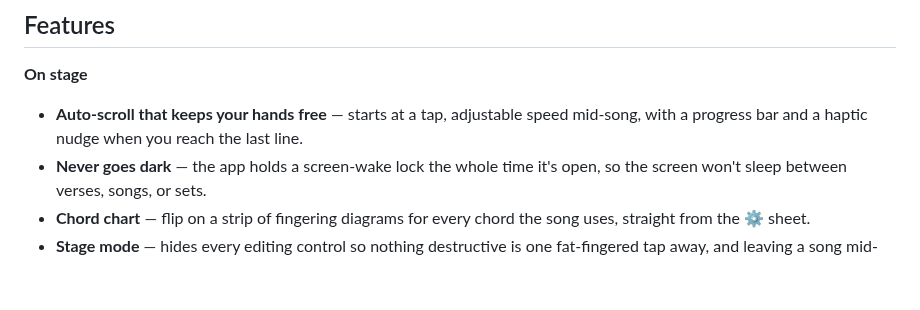
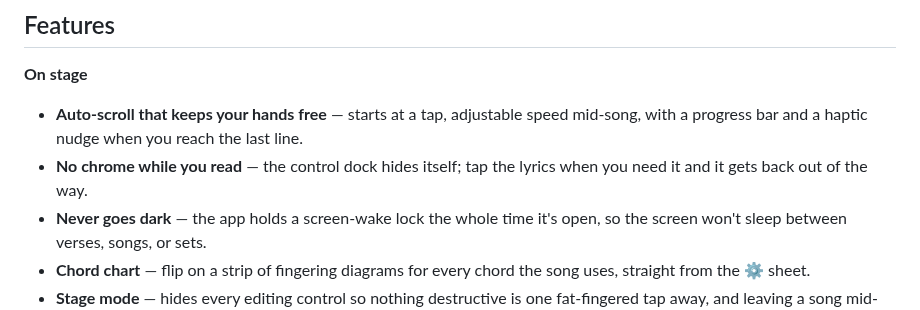
Before and after one commit to cdburgess75/SetList69, a Markdown page: README.md, the part around one of its changes. GitHub-like rendering; blank space fills up the shorter version.

```diff
--- a/README.md
+++ b/README.md
@@ -52,6 +52,7 @@ The whole thing is a single `setlist69.html` file. No framework, no build step,
 **On stage**
 
 - **Auto-scroll that keeps your hands free** — starts at a tap, adjustable speed mid-song, with a progress bar and a haptic nudge when you reach the last line.
+- **No chrome while you read** — the control dock hides itself; tap the lyrics when you need it and it gets back out of the way.
 - **Never goes dark** — the app holds a screen-wake lock the whole time it's open, so the screen won't sleep between verses, songs, or sets.
 - **Chord chart** — flip on a strip of fingering diagrams for every chord the song uses, straight from the ⚙ sheet.
 - **Stage mode** — hides every editing control so nothing destructive is one fat-fingered tap away, and leaving a song mid-performance deliberately takes two taps.
```
Also changed, not shown: other parts of README.md (+1 -1 lines), CLAUDE.md (+7 -0 lines), docs/USER-GUIDE.md (+7 -2 lines), docs/screenshots/demo.gif, docs/screenshots/home.png, 2 other files.
